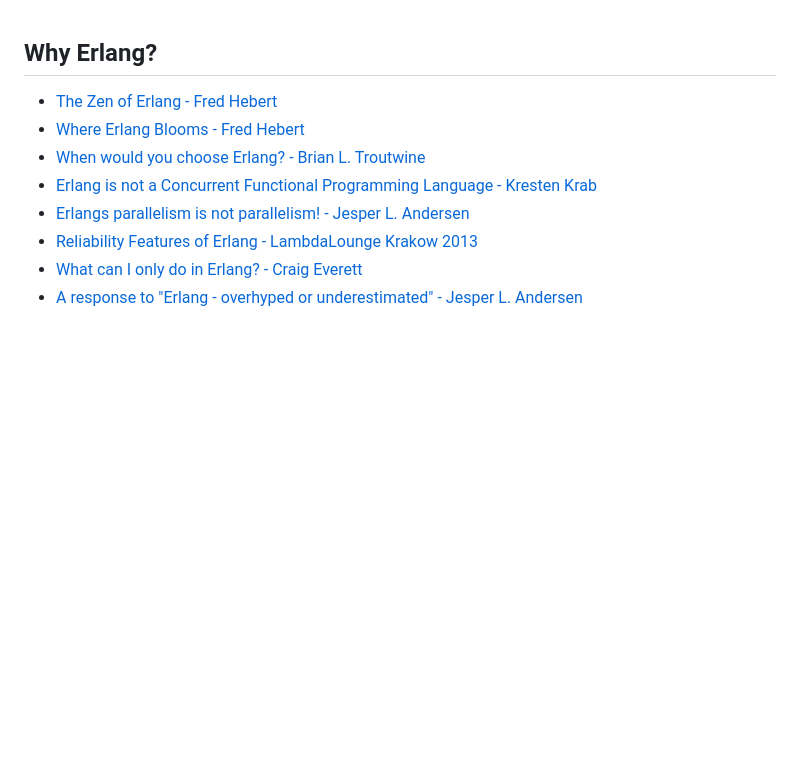
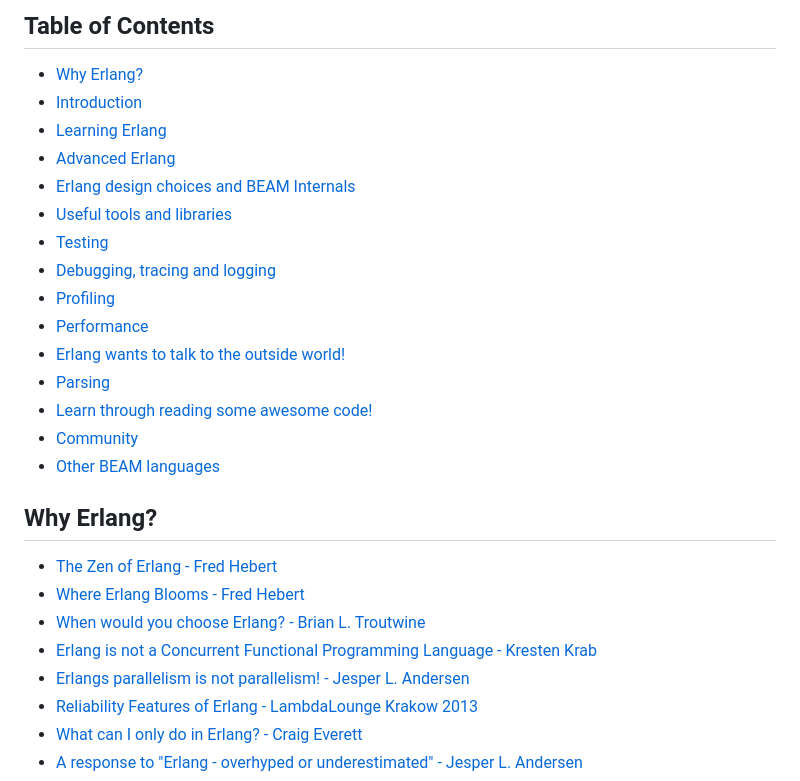
Before and after one commit to unbalancedparentheses/spawnedshelter, a Markdown page: src/content.md, the part around the change. Drawn GitHub-style; blank space fills up the shorter version.

Commit message:
Add table of contents for easier navigation

```diff
--- a/src/content.md
+++ b/src/content.md
@@ -1,3 +1,20 @@
+## Table of Contents
+- [Why Erlang?](#why-erlang)
+- [Introduction](#introduction)
+- [Learning Erlang](#learning-erlang)
+- [Advanced Erlang](#advanced-erlang)
+- [Erlang design choices and BEAM Internals](#erlang-design-choices-and-beam-internals)
+- [Useful tools and libraries](#useful-tools-and-libraries)
+- [Testing](#testing)
+- [Debugging, tracing and logging](#debugging-tracing-and-logging)
+- [Profiling](#profiling)
+- [Performance](#performance)
+- [Erlang wants to talk to the outside world!](#erlang-wants-to-talk-to-the-outside-world)
+- [Parsing](#parsing)
+- [Learn through reading some awesome code!](#learn-through-reading-some-awesome-code)
+- [Community](#community)
+- [Other BEAM languages](#other-beam-languages)
+
 ## Why Erlang?
 - [The Zen of Erlang - Fred Hebert](https://ferd.ca/the-zen-of-erlang.html)
 - [Where Erlang Blooms - Fred Hebert](https://ferd.ca/rtb-where-erlang-blooms.html)
```
